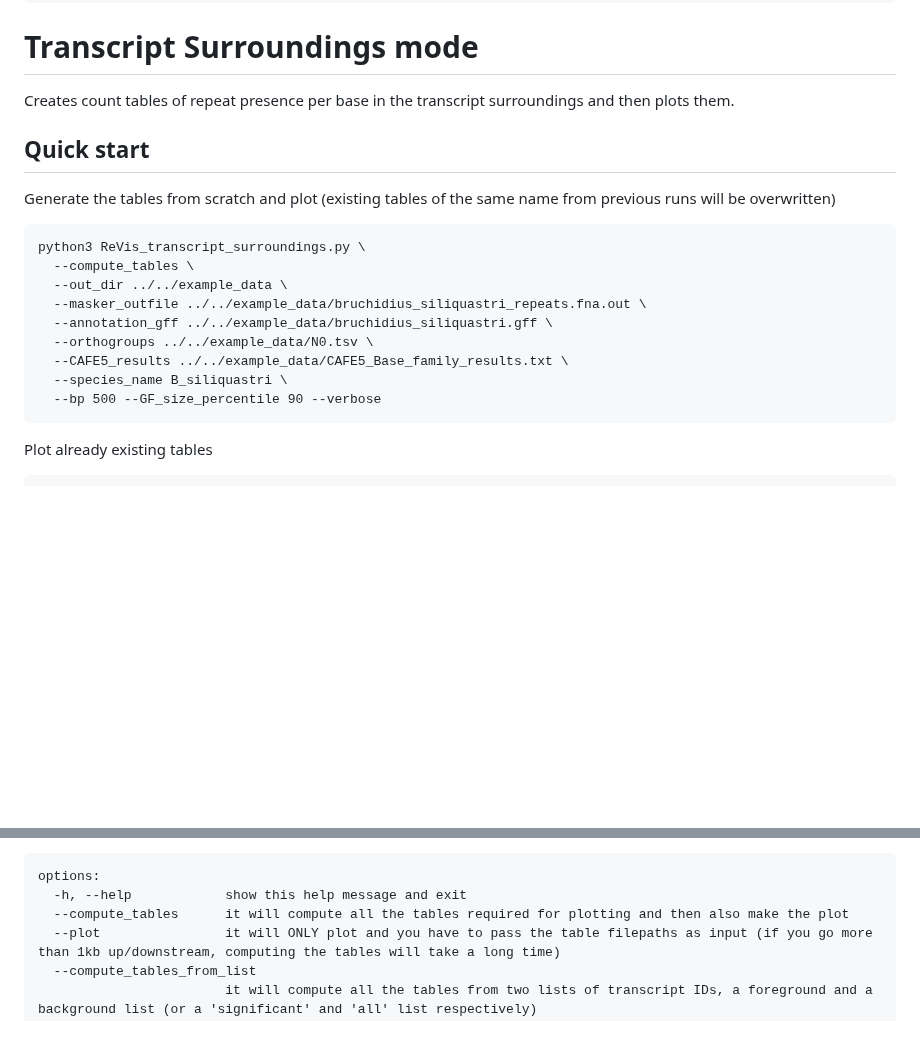
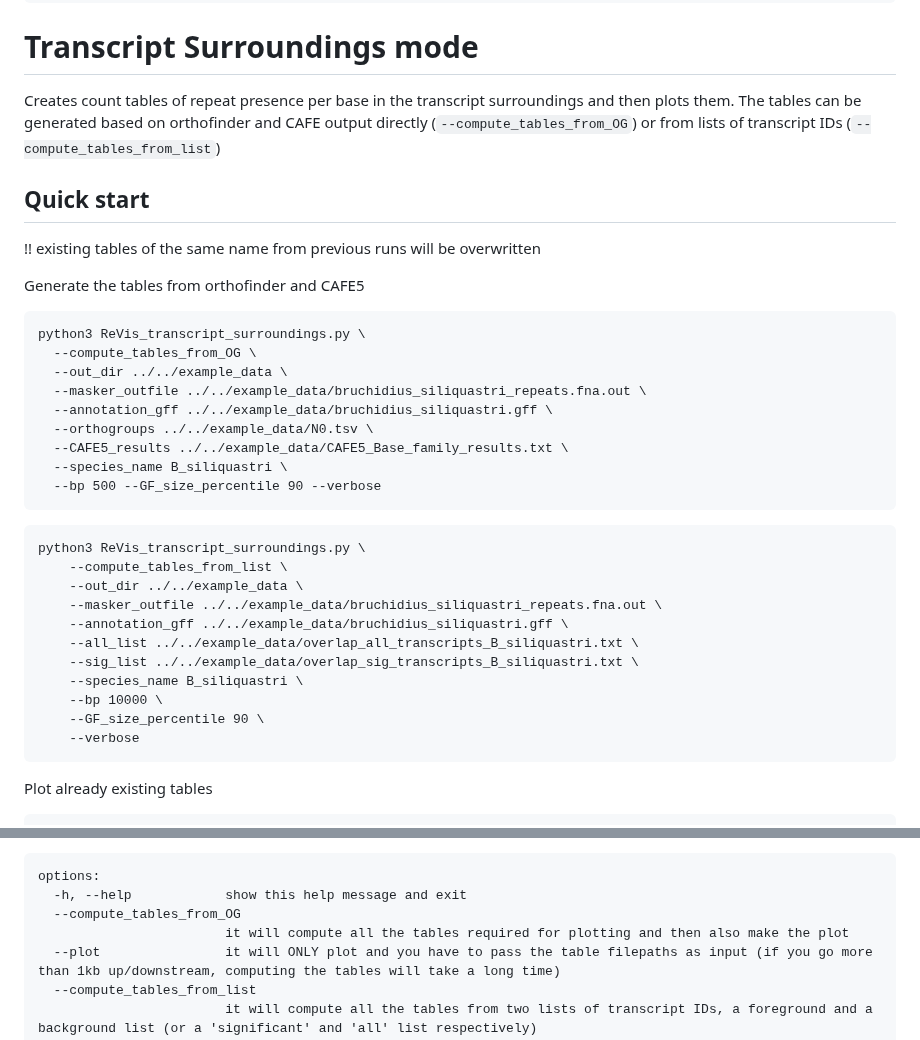
Before and after one commit to milena-t/ReVis, a Markdown page: README.md, 2 parts joined by grey strips. Rendered like a GitHub page; blank space fills up the shorter version.

````diff
--- a/README.md
+++ b/README.md
@@ -170,14 +170,15 @@ Good luck!
 
 # Transcript Surroundings mode
 
-Creates count tables of repeat presence per base in the transcript surroundings and then plots them.
+Creates count tables of repeat presence per base in the transcript surroundings and then plots them. The tables can be generated based on orthofinder and CAFE output directly (`--compute_tables_from_OG`) or from lists of transcript IDs (`--compute_tables_from_list`)
 
 ## Quick start
+!! existing tables of the same name from previous runs will be overwritten
 
-Generate the tables from scratch and plot (existing tables of the same name from previous runs will be overwritten)
+Generate the tables from orthofinder and CAFE5
 ```
 python3 ReVis_transcript_surroundings.py \
-  --compute_tables \
+  --compute_tables_from_OG \
   --out_dir ../../example_data \
   --masker_outfile ../../example_data/bruchidius_siliquastri_repeats.fna.out \
   --annotation_gff ../../example_data/bruchidius_siliquastri.gff \
@@ -185,6 +186,19 @@ python3 ReVis_transcript_surroundings.py \
   --CAFE5_results ../../example_data/CAFE5_Base_family_results.txt \
   --species_name B_siliquastri \
   --bp 500 --GF_size_percentile 90 --verbose
+```
+```
+python3 ReVis_transcript_surroundings.py \
+    --compute_tables_from_list \
+    --out_dir ../../example_data \
+    --masker_outfile ../../example_data/bruchidius_siliquastri_repeats.fna.out \
+    --annotation_gff ../../example_data/bruchidius_siliquastri.gff \
+    --all_list ../../example_data/overlap_all_transcripts_B_siliquastri.txt \
+    --sig_list ../../example_data/overlap_sig_transcripts_B_siliquastri.txt \
+    --species_name B_siliquastri \
+    --bp 10000 \
+    --GF_size_percentile 90 \
+    --verbose
 ```
 
 Plot already existing tables
@@ -226,7 +240,8 @@ You can pass these parameters
 ```
 options:
   -h, --help            show this help message and exit
-  --compute_tables      it will compute all the tables required for plotting and then also make the plot
+  --compute_tables_from_OG
+                        it will compute all the tables required for plotting and then also make the plot
   --plot                it will ONLY plot and you have to pass the table filepaths as input (if you go more than 1kb up/downstream, computing the tables will take a long time)
   --compute_tables_from_list
                         it will compute all the tables from two lists of transcript IDs, a foreground and a background list (or a 'significant' and 'all' list respectively)
````
